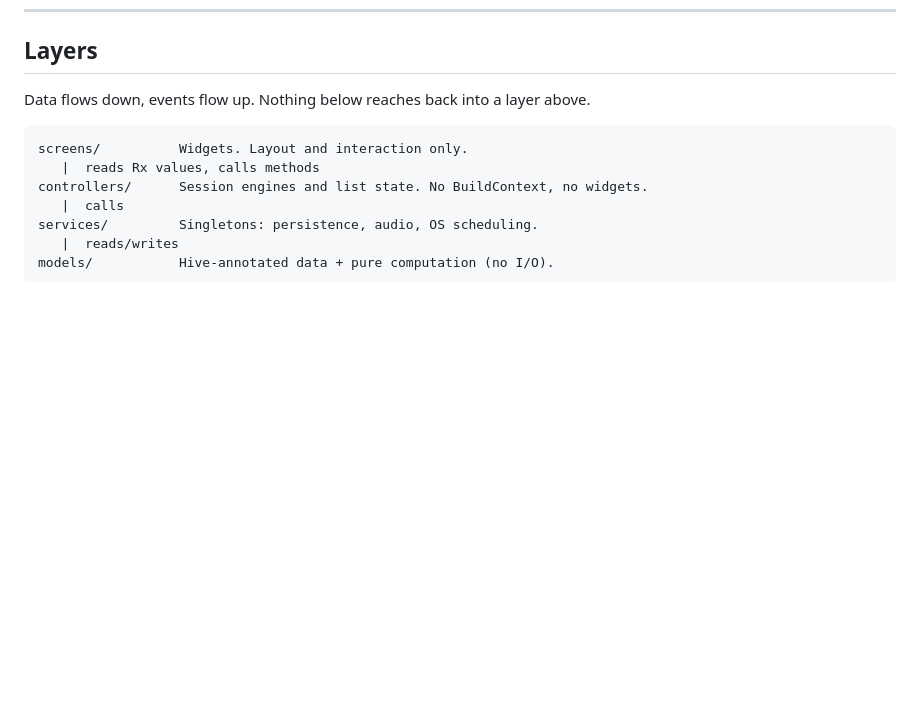
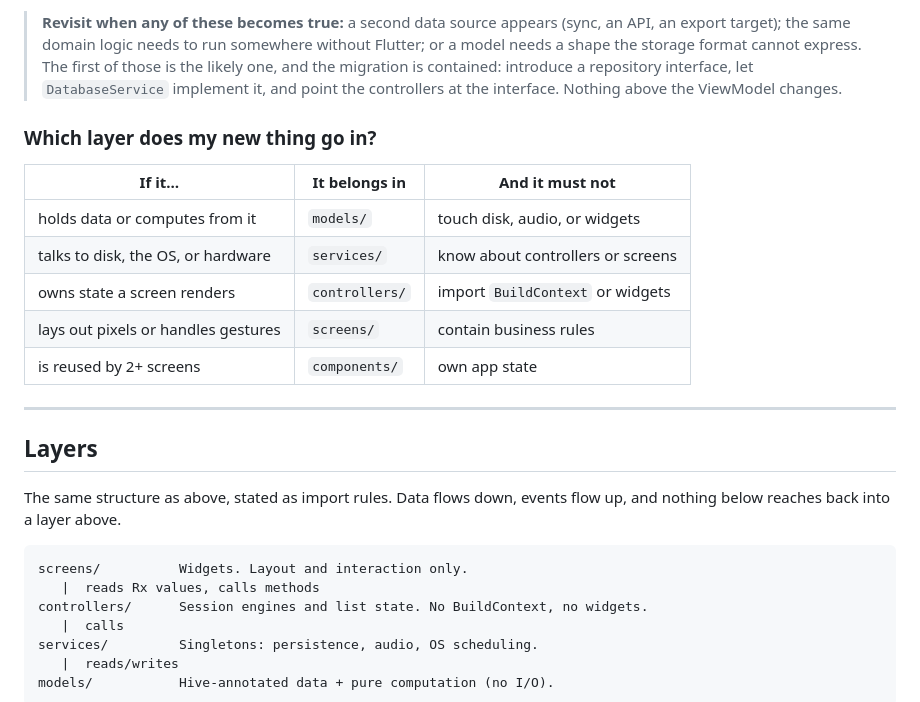
Before and after one commit to bluegene37/activity_timer, a Markdown page: docs/ARCHITECTURE.md, the part around one of its changes. GitHub-like rendering; blank space fills up the shorter version.

````diff
--- a/docs/ARCHITECTURE.md
+++ b/docs/ARCHITECTURE.md
@@ -29,6 +106,27 @@ audio and OS notifications.
+> **Revisit when any of these becomes true:** a second data source appears
+> (sync, an API, an export target); the same domain logic needs to run
+> somewhere without Flutter; or a model needs a shape the storage format
+> cannot express. The first of those is the likely one, and the migration is
+> contained: introduce a repository interface, let `DatabaseService`
+> implement it, and point the controllers at the interface. Nothing above
+> the ViewModel changes.
+
+### Which layer does my new thing go in?
+
+| If it… | It belongs in | And it must not |
+| --- | --- | --- |
+| holds data or computes from it | `models/` | touch disk, audio, or widgets |
+| talks to disk, the OS, or hardware | `services/` | know about controllers or screens |
+| owns state a screen renders | `controllers/` | import `BuildContext` or widgets |
+| lays out pixels or handles gestures | `screens/` | contain business rules |
+| is reused by 2+ screens | `components/` | own app state |
+
+---
+
 ## Layers
 
-Data flows down, events flow up. Nothing below reaches back into a layer above.
+The same structure as above, stated as import rules. Data flows down, events
+flow up, and nothing below reaches back into a layer above.
 
 ```
 screens/          Widgets. Layout and interaction only.
````
Also changed, not shown: other parts of docs/ARCHITECTURE.md (+105 -10 lines).
